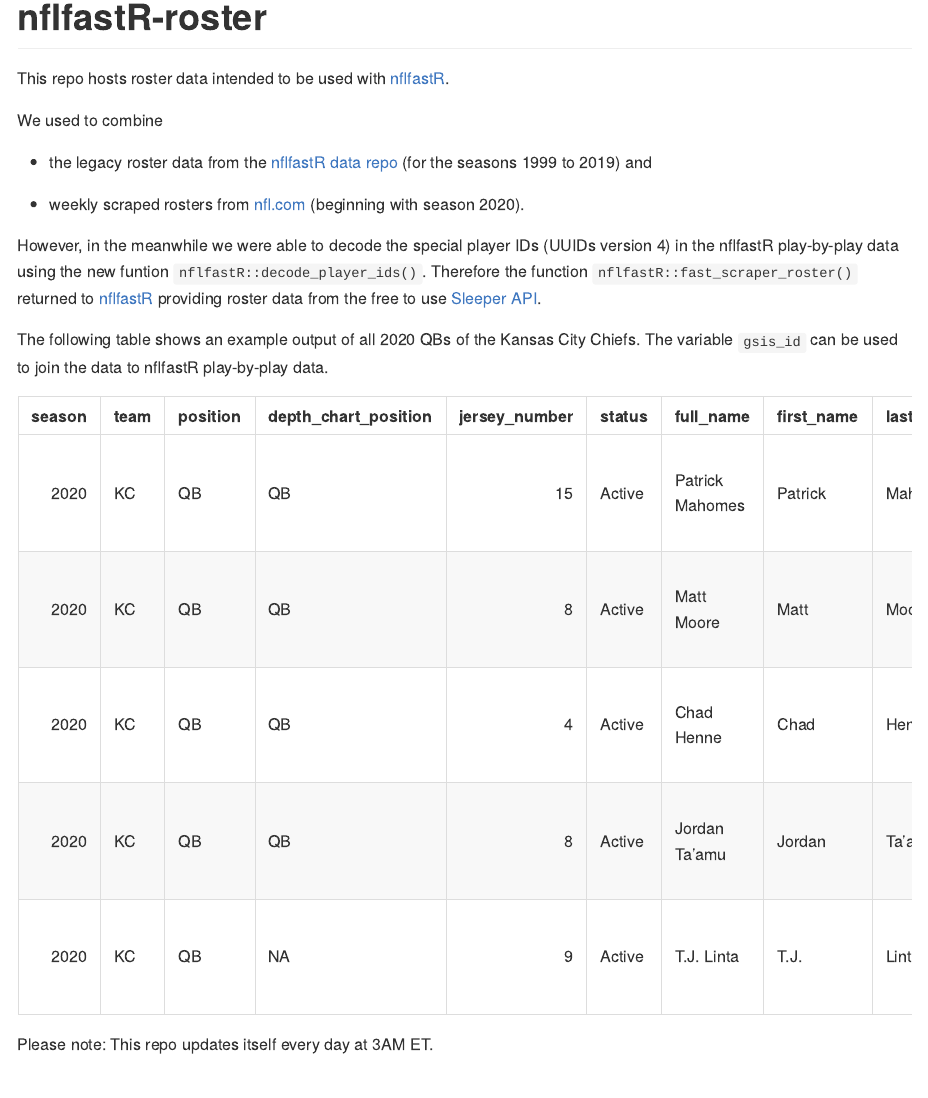
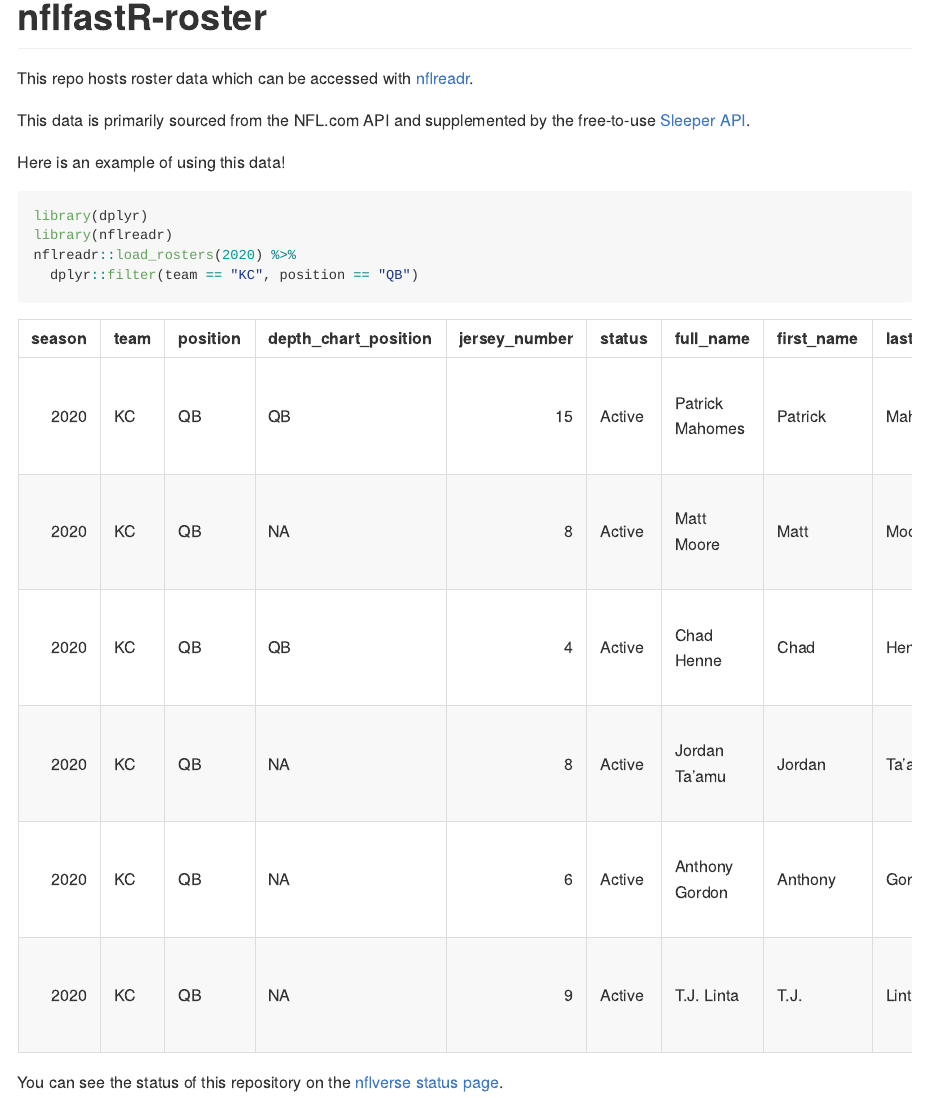
Before and after one commit to nflverse/nflverse-rosters, an R Markdown document (README.Rmd): the page in a window 1100 px wide, from its top. The pictures show the output file README.md that the author committed with the source, drawn offline in the style of GitHub.

Commit message:
update README

````diff
--- a/README.Rmd
+++ b/README.Rmd
@@ -14,21 +14,22 @@ library(dplyr)
 
 # nflfastR-roster
 
-This repo hosts roster data intended to be used with [nflfastR](https://mrcaseb.github.io/nflfastR/).
+This repo hosts roster data which can be accessed with [nflreadr](https://nflreadr.nflverse.com).
 
-We used to combine
+This data is primarily sourced from the NFL.com API and supplemented by the free-to-use [Sleeper API](https://docs.sleeper.app/#fetch-all-players).
 
-* the legacy roster data from the [nflfastR data repo](https://github.com/guga31bb/nflfastR-data/tree/master/roster-data) (for the seasons 1999 to 2019) and
+Here is an example of using this data!
 
-* weekly scraped rosters from [nfl.com](https://www.nfl.com/teams/) (beginning with season 2020).
-
-However, in the meanwhile we were able to decode the special player IDs (UUIDs version 4) in the nflfastR play-by-play data using the new funtion `nflfastR::decode_player_ids()`. Therefore the function `nflfastR::fast_scraper_roster()` returned to [nflfastR](https://mrcaseb.github.io/nflfastR/) providing roster data from the  free to use [Sleeper API](https://docs.sleeper.app/#fetch-all-players).
-
-The following table shows an example output of all 2020 QBs of the Kansas City Chiefs. The variable `gsis_id` can be used to join the data to nflfastR play-by-play data.
-
-```{r, echo=FALSE}
-nflfastR::fast_scraper_roster(2020) %>% filter(team == "KC", position == "QB") %>% knitr::kable()
+```{r, eval = FALSE}
+library(dplyr)
+library(nflreadr)
+nflreadr::load_rosters(2020) %>%
+  dplyr::filter(team == "KC", position == "QB")
+```
+```{r echo = FALSE}
+nflreadr::load_rosters(2020) %>%
+  dplyr::filter(team == "KC", position == "QB") %>%
+  knitr::kable()
 ```
 
-Please note:
-This repo updates itself every day at 3AM ET.
+You can see the status of this repository on the [nflverse status page](https://github.com/nflverse/status).
````
Also changed, not shown: README.md.
